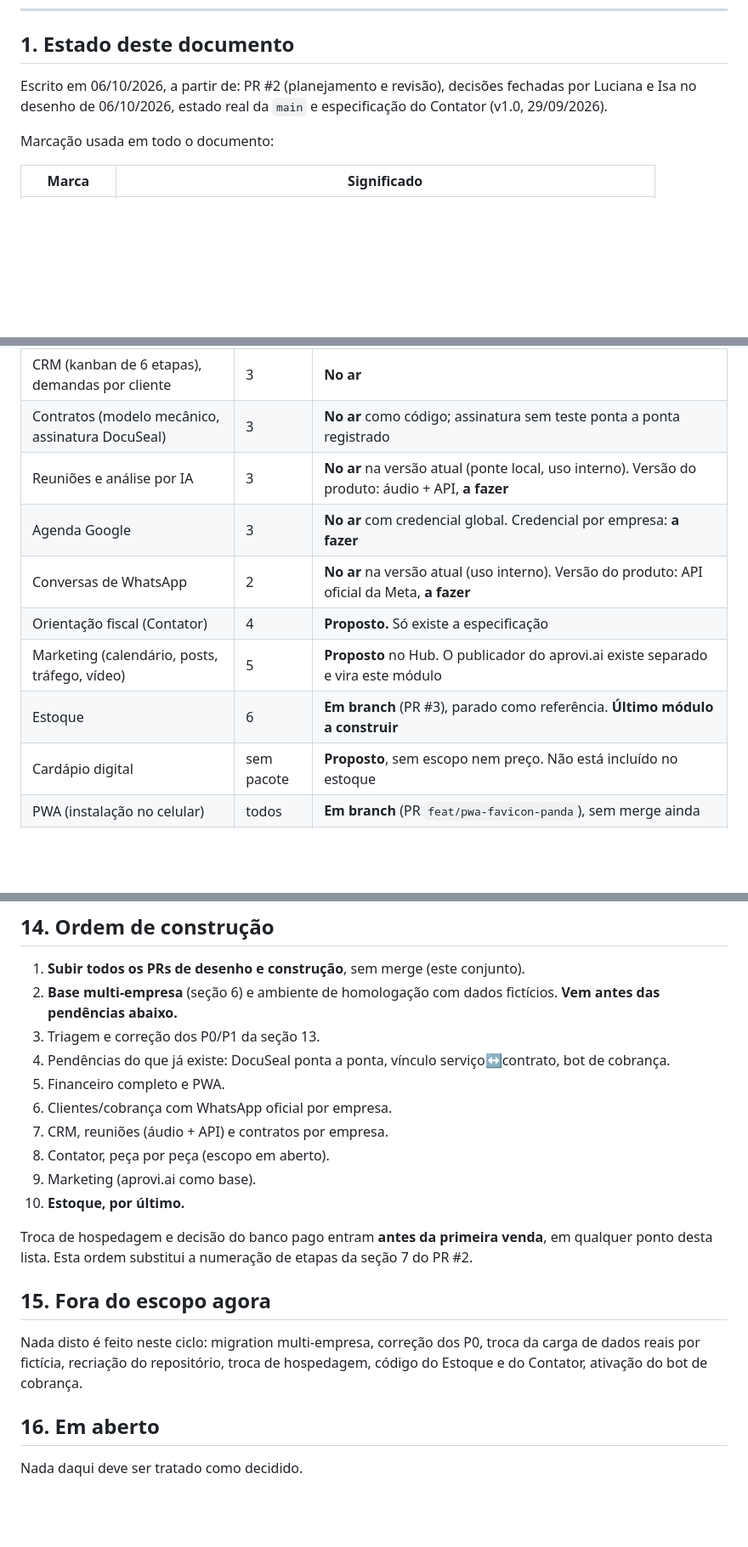
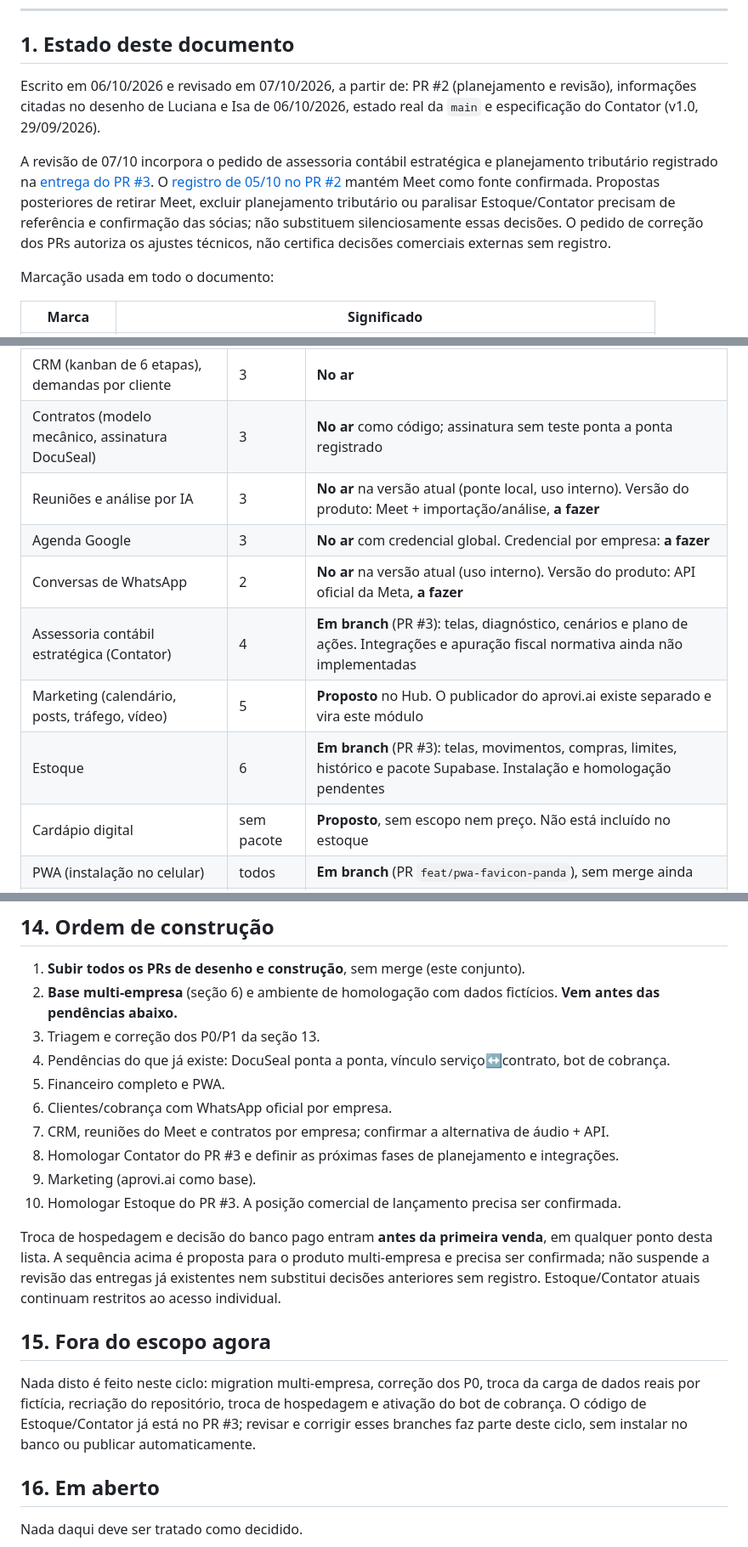
Before and after one commit to lucianapandolfo9-spec/hub-luhpanda, a Markdown page: README.md, 3 parts joined by grey strips. Shown at 85% size. Drawn GitHub-style; blank space fills up the shorter version.

```diff
--- a/README.md
+++ b/README.md
@@ -15,9 +15,17 @@ cá; se houver divergência, vale o que está aqui. O histórico técnico de con
 
 ## 1. Estado deste documento
 
-Escrito em 06/10/2026, a partir de: PR #2 (planejamento e revisão), decisões fechadas por
-Luciana e Isa no desenho de 06/10/2026, estado real da `main` e especificação do Contator
+Escrito em 06/10/2026 e revisado em 07/10/2026, a partir de: PR #2 (planejamento e revisão), informações citadas no
+desenho de Luciana e Isa de 06/10/2026, estado real da `main` e especificação do Contator
 (v1.0, 29/09/2026).
+
+A revisão de 07/10 incorpora o pedido de assessoria contábil estratégica e planejamento
+tributário registrado na [entrega do PR #3](https://github.com/lucianapandolfo9-spec/hub-luhpanda/pull/3).
+O [registro de 05/10 no PR #2](https://github.com/lucianapandolfo9-spec/hub-luhpanda/pull/2) mantém Meet como fonte
+confirmada. Propostas posteriores de retirar Meet, excluir planejamento tributário ou
+paralisar Estoque/Contator precisam de referência e confirmação das sócias; não substituem
+silenciosamente essas decisões. O pedido de correção dos PRs autoriza os ajustes técnicos,
+não certifica decisões comerciais externas sem registro.
 
 Marcação usada em todo o documento:
 
@@ -84,12 +92,12 @@ venda** (seção 16).
 | Cobrança (régua D-3/D0/D+2/D+7, configuração, log) | 2 | Configuração e telas **no ar**. Os fluxos do bot de cobrança existem na automação, **desligados de propósito**. Ligar depende da triagem de segurança (seção 13) |
 | CRM (kanban de 6 etapas), demandas por cliente | 3 | **No ar** |
 | Contratos (modelo mecânico, assinatura DocuSeal) | 3 | **No ar** como código; assinatura sem teste ponta a ponta registrado |
-| Reuniões e análise por IA | 3 | **No ar** na versão atual (ponte local, uso interno). Versão do produto: áudio + API, **a fazer** |
+| Reuniões e análise por IA | 3 | **No ar** na versão atual (ponte local, uso interno). Versão do produto: Meet + importação/análise, **a fazer** |
 | Agenda Google | 3 | **No ar** com credencial global. Credencial por empresa: **a fazer** |
 | Conversas de WhatsApp | 2 | **No ar** na versão atual (uso interno). Versão do produto: API oficial da Meta, **a fazer** |
-| Orientação fiscal (Contator) | 4 | **Proposto.** Só existe a especificação |
+| Assessoria contábil estratégica (Contator) | 4 | **Em branch** (PR #3): telas, diagnóstico, cenários e plano de ações. Integrações e apuração fiscal normativa ainda não implementadas |
 | Marketing (calendário, posts, tráfego, vídeo) | 5 | **Proposto** no Hub. O publicador do aprovi.ai existe separado e vira este módulo |
-| Estoque | 6 | **Em branch** (PR #3), parado como referência. **Último módulo a construir** |
+| Estoque | 6 | **Em branch** (PR #3): telas, movimentos, compras, limites, histórico e pacote Supabase. Instalação e homologação pendentes |
 | Cardápio digital | sem pacote | **Proposto**, sem escopo nem preço. Não está incluído no estoque |
 | PWA (instalação no celular) | todos | **Em branch** (PR `feat/pwa-favicon-panda`), sem merge ainda |
 | Multi-empresa, papéis, módulos por empresa | todos | **A fazer.** Hoje o acesso é de um único usuário |
@@ -222,19 +243,22 @@ não foi feito.
    cobrança.
 5. Financeiro completo e PWA.
 6. Clientes/cobrança com WhatsApp oficial por empresa.
-7. CRM, reuniões (áudio + API) e contratos por empresa.
-8. Contator, peça por peça (escopo em aberto).
+7. CRM, reuniões do Meet e contratos por empresa; confirmar a alternativa de áudio + API.
+8. Homologar Contator do PR #3 e definir as próximas fases de planejamento e integrações.
 9. Marketing (aprovi.ai como base).
-10. **Estoque, por último.**
+10. Homologar Estoque do PR #3. A posição comercial de lançamento precisa ser confirmada.
 
 Troca de hospedagem e decisão do banco pago entram **antes da primeira venda**, em qualquer
-ponto desta lista. Esta ordem substitui a numeração de etapas da seção 7 do PR #2.
+ponto desta lista. A sequência acima é proposta para o produto multi-empresa e precisa
+ser confirmada; não suspende a revisão das entregas já existentes nem substitui decisões
+anteriores sem registro. Estoque/Contator atuais continuam restritos ao acesso individual.
 
 ## 15. Fora do escopo agora
 
 Nada disto é feito neste ciclo: migration multi-empresa, correção dos P0, troca da carga de
-dados reais por fictícia, recriação do repositório, troca de hospedagem, código do Estoque e
-do Contator, ativação do bot de cobrança.
+dados reais por fictícia, recriação do repositório, troca de hospedagem e ativação do bot de
+cobrança. O código de Estoque/Contator já está no PR #3; revisar e corrigir esses branches
+faz parte deste ciclo, sem instalar no banco ou publicar automaticamente.
 
 ## 16. Em aberto
 
```
Also changed, not shown: other parts of README.md (+33 -19 lines).
